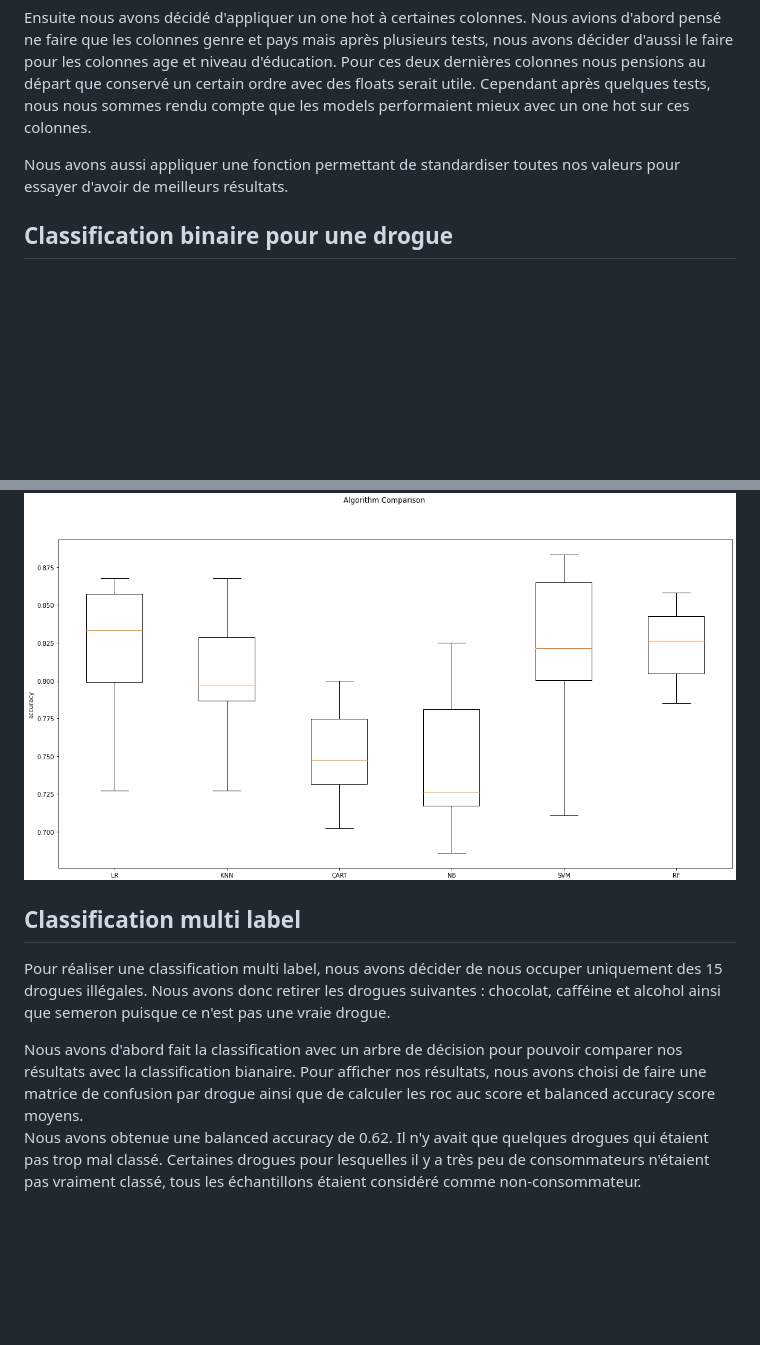
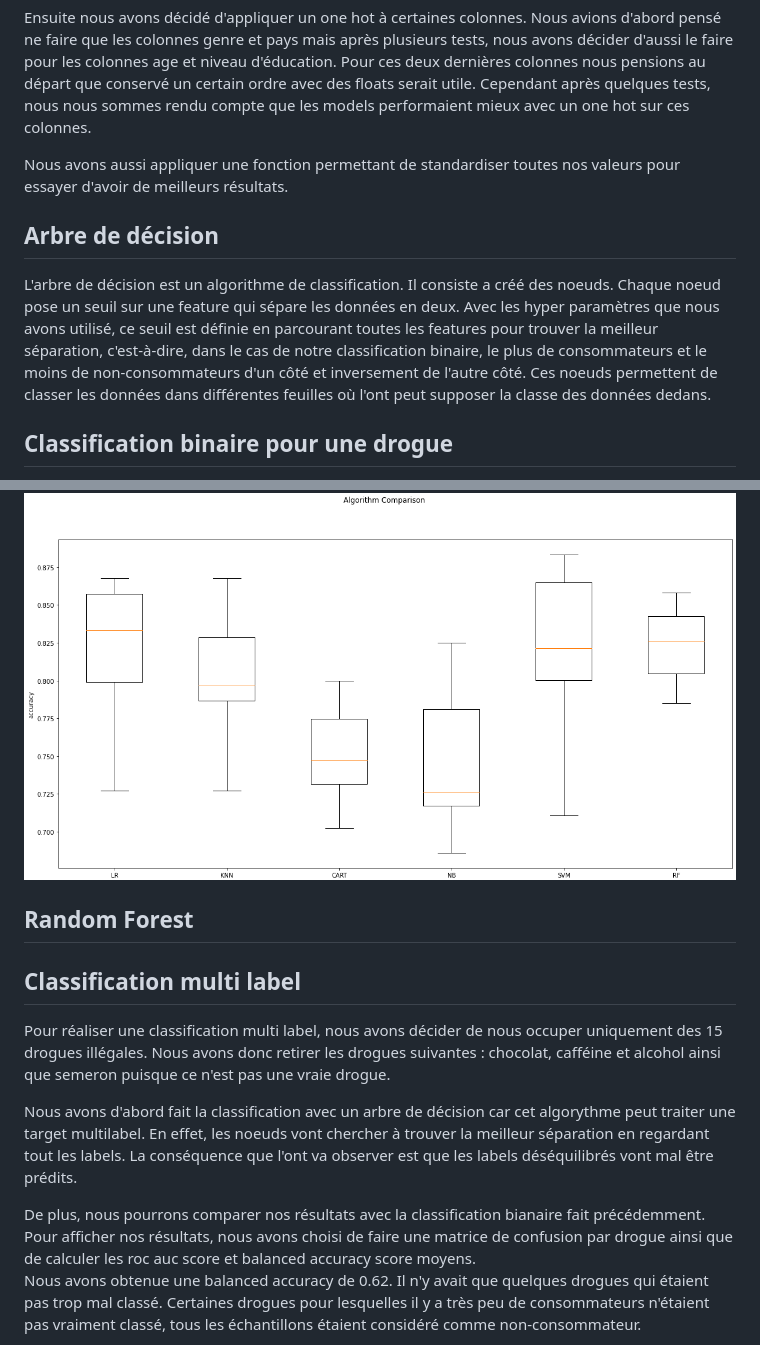
Before and after one commit to BPMazino/drug-consumption-prediction, a Markdown page: rapport.md, 2 parts joined by grey strips. Rendered like a GitHub page; blank space fills up the shorter version.

Commit message:
Rapport decision tree

```diff
--- a/rapport.md
+++ b/rapport.md
@@ -34,6 +34,10 @@ Ensuite nous avons décidé d'appliquer un one hot à certaines colonnes. Nous a
 
 Nous avons aussi appliquer une fonction permettant de standardiser toutes nos valeurs pour essayer d'avoir de meilleurs résultats.
 
+## Arbre de décision
+
+L'arbre de décision est un algorithme de classification. Il consiste a créé des noeuds. Chaque noeud pose un seuil sur une feature qui sépare les données en deux. Avec les hyper paramètres que nous avons utilisé, ce seuil est définie en parcourant toutes les features pour trouver la meilleur séparation, c'est-à-dire, dans le cas de notre classification binaire, le plus de consommateurs et le moins de non-consommateurs d'un côté et inversement de l'autre côté. Ces noeuds permettent de classer les données dans différentes feuilles où l'ont peut supposer la classe des données dedans.
+
 ## Classification binaire pour une drogue
 
 Nous avons choisi de réaliser notre classification binaire avec le cannabis car c'est la drogue pour laquelle le nombre de consommateurs est le plus proche du nombre de non consommateurs. Nous nous sommes donc dit que ce serait plus pratique pour pouvoir avoir un model efficace.
@@ -64,11 +68,15 @@ Après cela, nous avons comparé différent models et nous avons pu observé qu'
 
 ![Figure de comparaison de plusieurs models](./images/model_comparaison.png)
 
+## Random Forest
+
 ## Classification multi label
 
 Pour réaliser une classification multi label, nous avons décider de nous occuper uniquement des 15 drogues illégales. Nous avons donc retirer les drogues suivantes : chocolat, cafféine et alcohol ainsi que semeron puisque ce n'est pas une vraie drogue.
 
-Nous avons d'abord fait la classification avec un arbre de décision pour pouvoir comparer nos résultats avec la classification bianaire. Pour afficher nos résultats, nous avons choisi de faire une matrice de confusion par drogue ainsi que de calculer les roc auc score et balanced accuracy score moyens.
+Nous avons d'abord fait la classification avec un arbre de décision car cet algorythme peut traiter une target multilabel. En effet, les noeuds vont chercher à trouver la meilleur séparation en regardant tout les labels. La conséquence que l'ont va observer est que les labels déséquilibrés vont mal être prédits.
+
+De plus, nous pourrons comparer nos résultats avec la classification bianaire fait précédemment. Pour afficher nos résultats, nous avons choisi de faire une matrice de confusion par drogue ainsi que de calculer les roc auc score et balanced accuracy score moyens.
 Nous avons obtenue une balanced accuracy de 0.62. Il n'y avait que quelques drogues qui étaient pas trop mal classé. Certaines drogues pour lesquelles il y a très peu de consommateurs n'étaient pas vraiment classé, tous les échantillons étaient considéré comme non-consommateur.
 
 ![Matrices de confusion avec l'arbre de décision](./images/matrice_de_confusion_arbre_de_decision.png)
```
